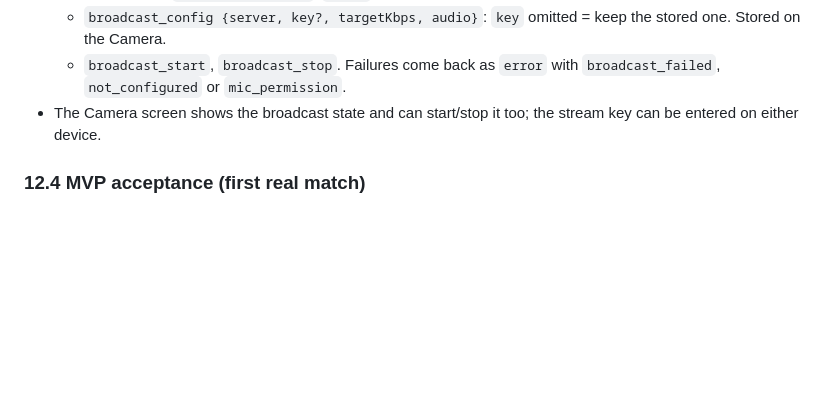
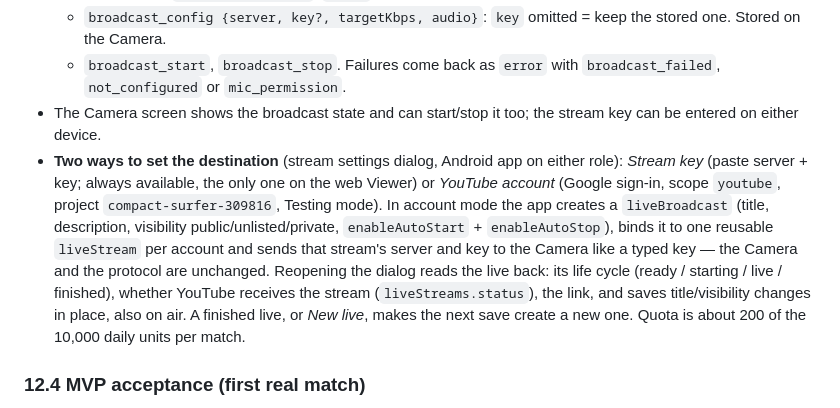
Before and after one commit to GF3000/InstantReplay, a Markdown page: docs/SPEC.md, the part around the change. Drawn GitHub-style; blank space fills up the shorter version.

Commit message:
SPEC §12.1: streaming with a YouTube account
Co-Authored-By: Claude Opus 5.5 <noreply@anthropic.com>

```diff
--- a/docs/SPEC.md
+++ b/docs/SPEC.md
@@ -489,6 +489,7 @@ Period label on air: 2 periods → `1T`/`2T` (es) or `1H`/`2H` (en); 4 periods
   - `broadcast_config {server, key?, targetKbps, audio}`: `key` omitted = keep the stored one. Stored on the Camera.
   - `broadcast_start`, `broadcast_stop`. Failures come back as `error` with `broadcast_failed`, `not_configured` or `mic_permission`.
 - The Camera screen shows the broadcast state and can start/stop it too; the stream key can be entered on either device.
+- **Two ways to set the destination** (stream settings dialog, Android app on either role): *Stream key* (paste server + key; always available, the only one on the web Viewer) or *YouTube account* (Google sign-in, scope `youtube`, project `compact-surfer-309816`, Testing mode). In account mode the app creates a `liveBroadcast` (title, description, visibility public/unlisted/private, `enableAutoStart` + `enableAutoStop`), binds it to one reusable `liveStream` per account and sends that stream's server and key to the Camera like a typed key — the Camera and the protocol are unchanged. Reopening the dialog reads the live back: its life cycle (ready / starting / live / finished), whether YouTube receives the stream (`liveStreams.status`), the link, and saves title/visibility changes in place, also on air. A finished live, or *New live*, makes the next save create a new one. Quota is about 200 of the 10,000 daily units per match.
 
 ### 12.4 MVP acceptance (first real match)
 - 90 min streamed at 1080p30 to YouTube with the scoreboard updating from the tablet; at most a few seconds of interruption after a network drop, recovered automatically.
```
